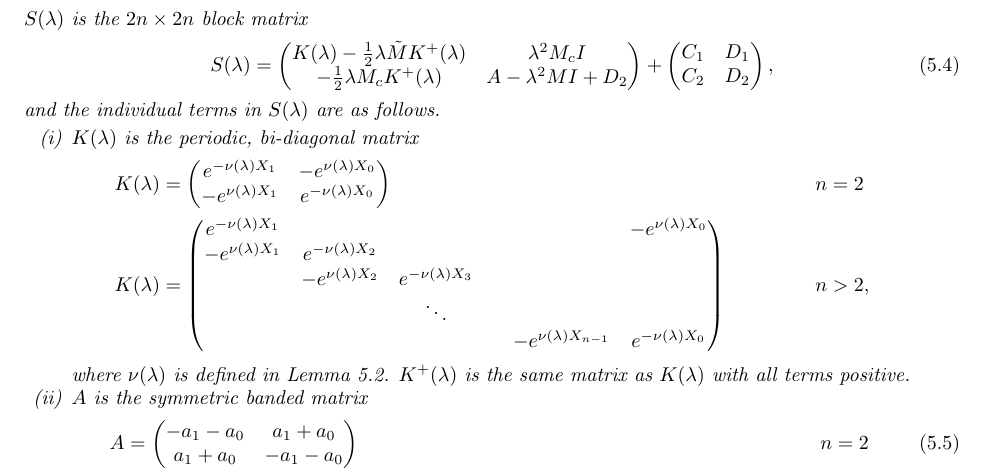
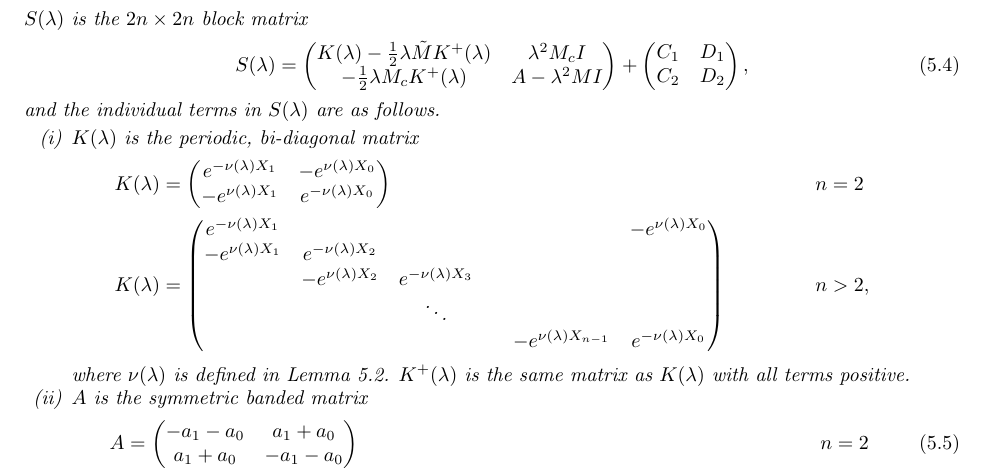
Before and after one commit to rhparker/kdv5paper, a LaTeX paper (kdv5periodic.tex): part of page 13 of 58, cut so that both start at the same text. Compiled offline with pdfLaTeX; a LaTeX package or settings file that is missing is left out.

Commit message:
fixed typo in block matrix theorem statement

```diff
--- a/kdv5periodic.tex
+++ b/kdv5periodic.tex
@@ -615,7 +615,7 @@ $S(\lambda)$ is the $2n \times 2n$ block matrix
 S(\lambda) =
 \begin{pmatrix}
 K(\lambda) - \frac{1}{2} \lambda \tilde{M} K^+(\lambda) & \lambda^2 M_c I \\
--\frac{1}{2} \lambda M_c K^+(\lambda) & A - \lambda^2 MI + D_2
+-\frac{1}{2} \lambda M_c K^+(\lambda) & A - \lambda^2 MI
 \end{pmatrix} +
 \begin{pmatrix}C_1 & D_1 \\ C_2 & D_2
 \end{pmatrix},
```
